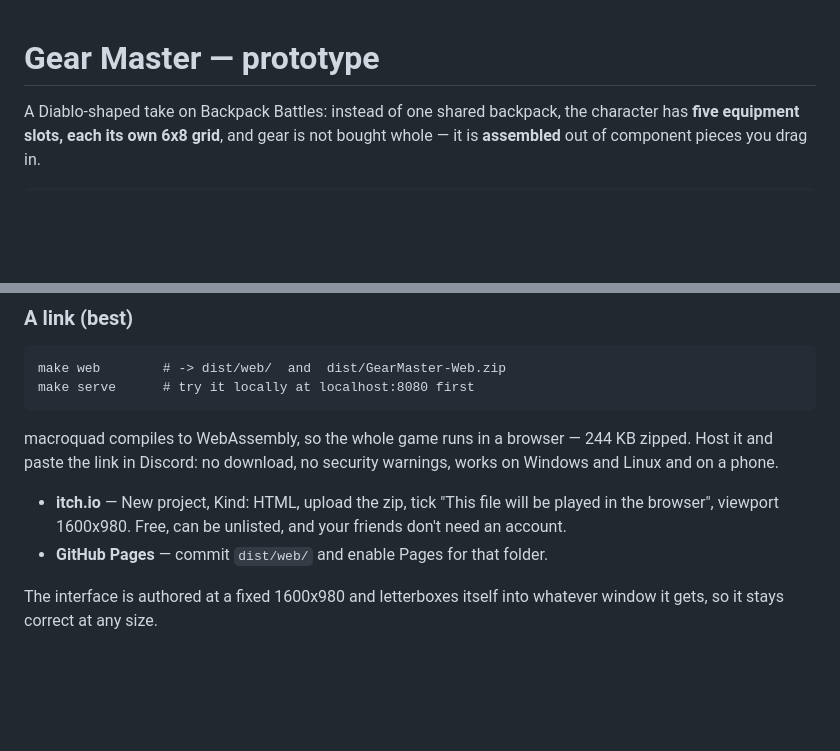
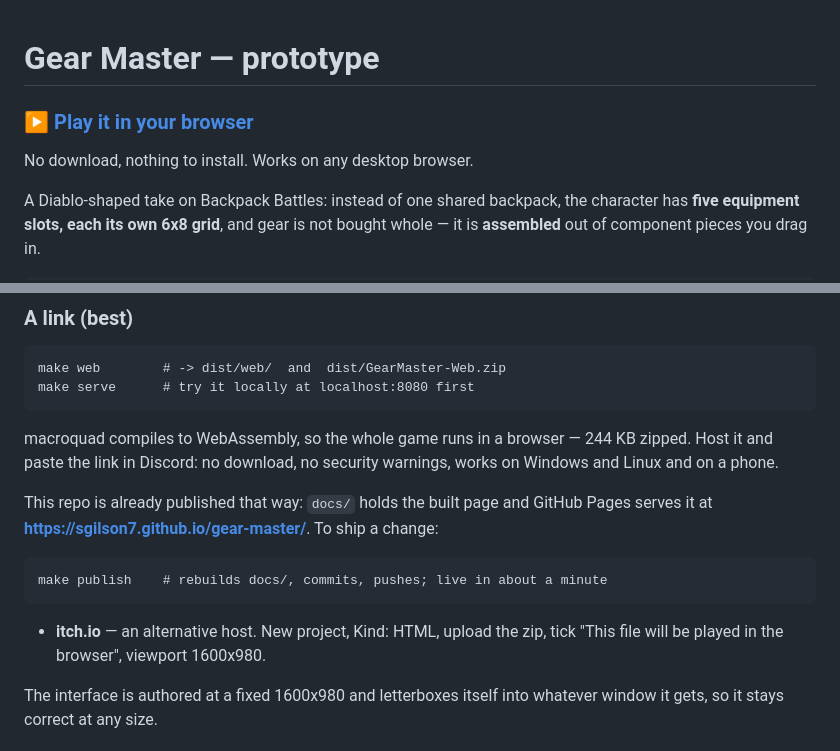
Before and after one commit to sgilson7/gear-master, a Markdown page: README.md, 2 parts joined by grey strips. GitHub-like rendering; blank space fills up the shorter version.

Commit message:
Add the live Pages link to the README

```diff
--- a/README.md
+++ b/README.md
@@ -1,4 +1,8 @@
 # Gear Master — prototype
+
+### ▶ [Play it in your browser](https://sgilson7.github.io/gear-master/)
+
+No download, nothing to install. Works on any desktop browser.
 
 A Diablo-shaped take on Backpack Battles: instead of one shared backpack, the
 character has **five equipment slots, each its own 6x8 grid**, and gear is not
@@ -113,10 +117,14 @@ macroquad compiles to WebAssembly, so the whole game runs in a browser — 244 K
 zipped. Host it and paste the link in Discord: no download, no security
 warnings, works on Windows and Linux and on a phone.
 
-* **itch.io** — New project, Kind: HTML, upload the zip, tick "This file will
-  be played in the browser", viewport 1600x980. Free, can be unlisted, and
-  your friends don't need an account.
-* **GitHub Pages** — commit `dist/web/` and enable Pages for that folder.
+This repo is already published that way: `docs/` holds the built page and
+GitHub Pages serves it at
+**https://sgilson7.github.io/gear-master/**. To ship a change:
+
+    make publish    # rebuilds docs/, commits, pushes; live in about a minute
+
+* **itch.io** — an alternative host. New project, Kind: HTML, upload the zip,
+  tick "This file will be played in the browser", viewport 1600x980.
 
 The interface is authored at a fixed 1600x980 and letterboxes itself into
 whatever window it gets, so it stays correct at any size.
```
